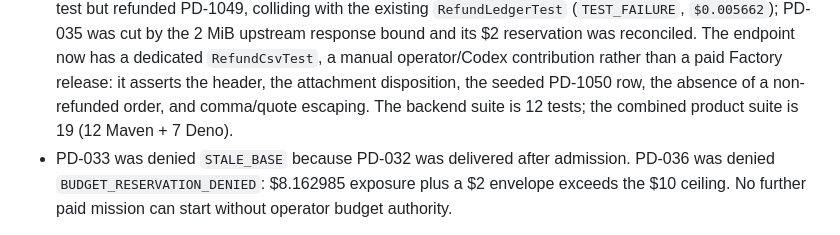
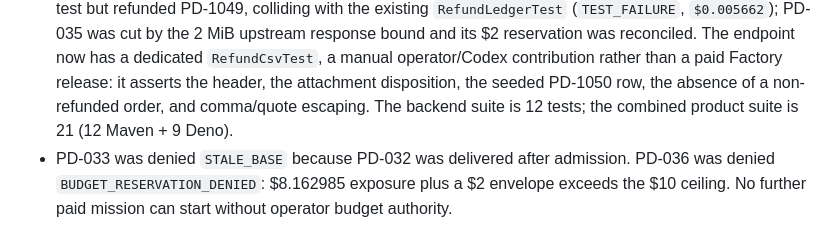
Before and after one commit to OualidGuennif/aeion-playground, a Markdown page: docs/live-inference.md, the part around the change. Drawn GitHub-style.

```diff
--- a/docs/live-inference.md
+++ b/docs/live-inference.md
@@ -198,7 +198,7 @@ rebuilt from PD-028. The live product still runs on loopback only.
   dedicated `RefundCsvTest`, a manual operator/Codex contribution rather than a paid
   Factory release: it asserts the header, the attachment disposition, the seeded PD-1050
   row, the absence of a non-refunded order, and comma/quote escaping. The backend suite is
-  12 tests; the combined product suite is 19 (12 Maven + 7 Deno).
+  12 tests; the combined product suite is 21 (12 Maven + 9 Deno).
 - PD-033 was denied `STALE_BASE` because PD-032 was delivered after admission. PD-036 was
   denied `BUDGET_RESERVATION_DENIED`: $8.162985 exposure plus a $2 envelope exceeds the $10
   ceiling. No further paid mission can start without operator budget authority.
```
Also changed, not shown: docs/parceldesk-product.md (+1 -1 lines), docs/roadmap.md (+1 -1 lines).
